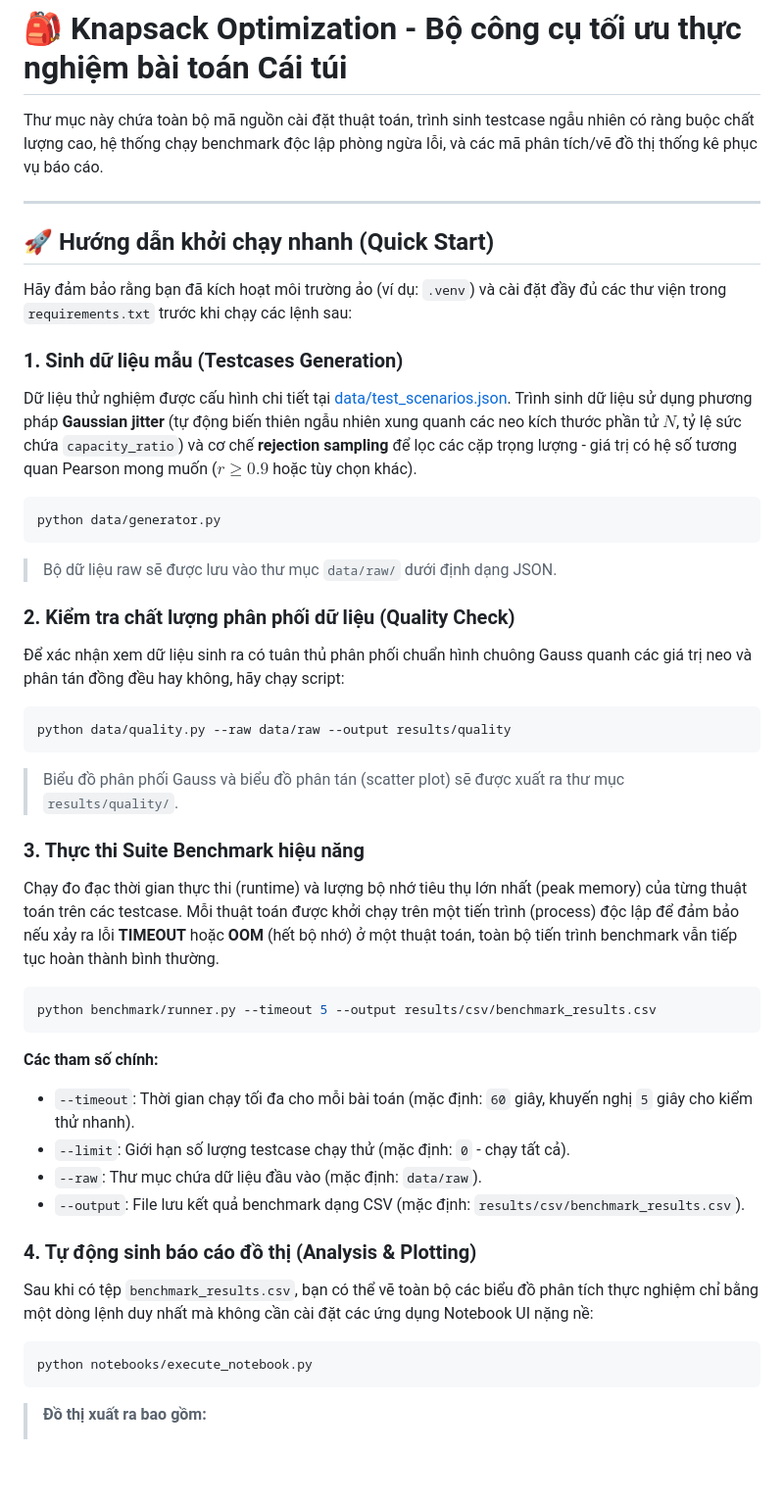
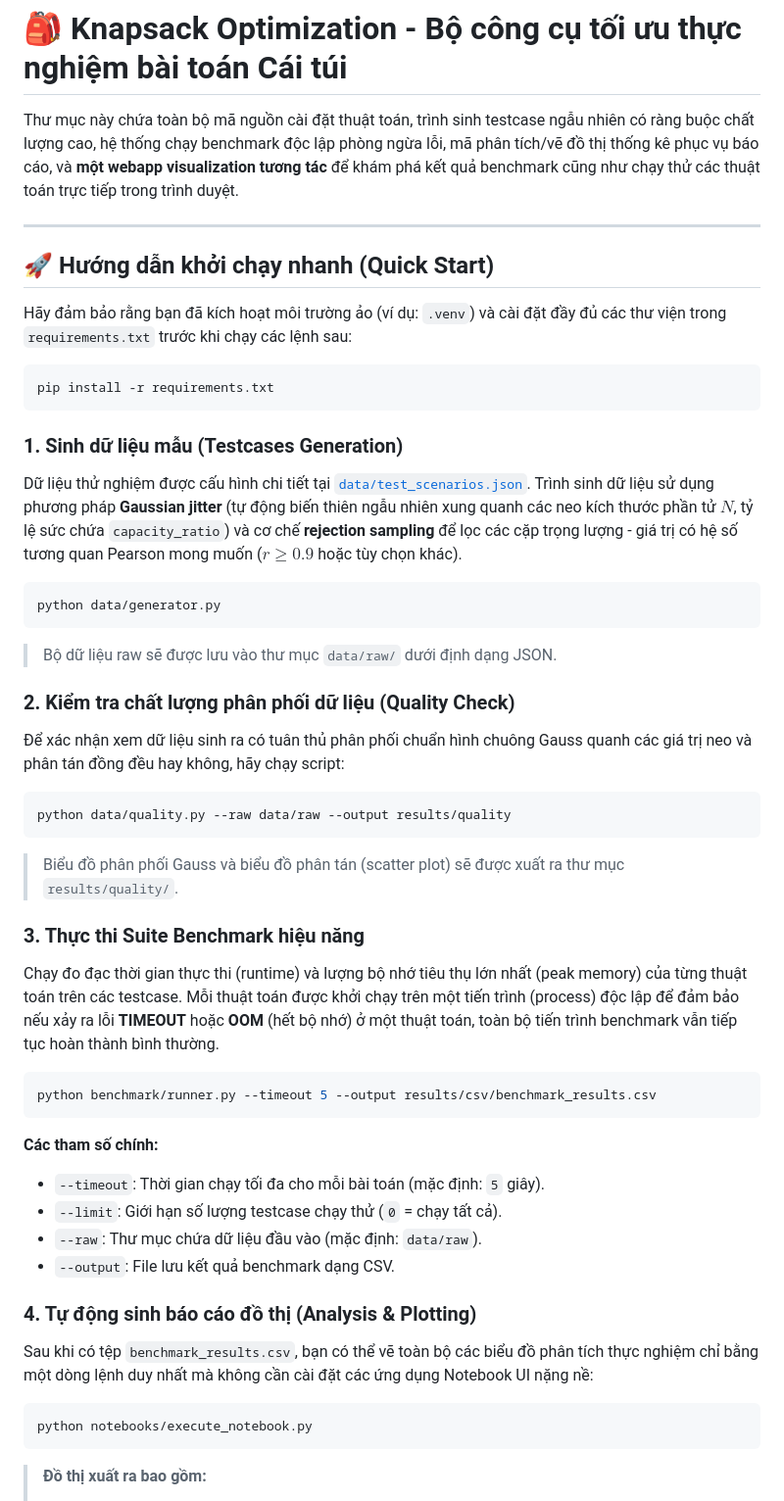
Before and after one commit to thucnc7/KnapsackOptimization, a Markdown page: README.md, the part around one of its changes. Shown at 98% size. Drawn GitHub-style; blank space fills up the shorter version.

````diff
--- a/README.md
+++ b/README.md
@@ -1,6 +1,6 @@
 # 🎒 Knapsack Optimization - Bộ công cụ tối ưu thực nghiệm bài toán Cái túi
 
-Thư mục này chứa toàn bộ mã nguồn cài đặt thuật toán, trình sinh testcase ngẫu nhiên có ràng buộc chất lượng cao, hệ thống chạy benchmark độc lập phòng ngừa lỗi, và các mã phân tích/vẽ đồ thị thống kê phục vụ báo cáo.
+Thư mục này chứa toàn bộ mã nguồn cài đặt thuật toán, trình sinh testcase ngẫu nhiên có ràng buộc chất lượng cao, hệ thống chạy benchmark độc lập phòng ngừa lỗi, mã phân tích/vẽ đồ thị thống kê phục vụ báo cáo, và **một webapp visualization tương tác** để khám phá kết quả benchmark cũng như chạy thử các thuật toán trực tiếp trong trình duyệt.
 
 ---
 
@@ -8,36 +8,50 @@ Thư mục này chứa toàn bộ mã nguồn cài đặt thuật toán, trình
 
 Hãy đảm bảo rằng bạn đã kích hoạt môi trường ảo (ví dụ: `.venv`) và cài đặt đầy đủ các thư viện trong `requirements.txt` trước khi chạy các lệnh sau:
 
+```bash
+pip install -r requirements.txt
+```
+
 ### 1. Sinh dữ liệu mẫu (Testcases Generation)
-Dữ liệu thử nghiệm được cấu hình chi tiết tại [data/test_scenarios.json](file:///e:/Antigravity%20Workspace/Knapsack/KnapsackOptimization/data/test_scenarios.json). Trình sinh dữ liệu sử dụng phương pháp **Gaussian jitter** (tự động biến thiên ngẫu nhiên xung quanh các neo kích thước phần tử $N$, tỷ lệ sức chứa `capacity_ratio`) và cơ chế **rejection sampling** để lọc các cặp trọng lượng - giá trị có hệ số tương quan Pearson mong muốn ($r \ge 0.9$ hoặc tùy chọn khác).
+
+Dữ liệu thử nghiệm được cấu hình chi tiết tại [`data/test_scenarios.json`](data/test_scenarios.json). Trình sinh dữ liệu sử dụng phương pháp **Gaussian jitter** (tự động biến thiên ngẫu nhiên xung quanh các neo kích thước phần tử $N$, tỷ lệ sức chứa `capacity_ratio`) và cơ chế **rejection sampling** để lọc các cặp trọng lượng - giá trị có hệ số tương quan Pearson mong muốn ($r \ge 0.9$ hoặc tùy chọn khác).
+
 ```bash
 python data/generator.py
 ```
 > Bộ dữ liệu raw sẽ được lưu vào thư mục `data/raw/` dưới định dạng JSON.
 
 ### 2. Kiểm tra chất lượng phân phối dữ liệu (Quality Check)
+
 Để xác nhận xem dữ liệu sinh ra có tuân thủ phân phối chuẩn hình chuông Gauss quanh các giá trị neo và phân tán đồng đều hay không, hãy chạy script:
+
 ```bash
 python data/quality.py --raw data/raw --output results/quality
 ```
 > Biểu đồ phân phối Gauss và biểu đồ phân tán (scatter plot) sẽ được xuất ra thư mục `results/quality/`.
 
 ### 3. Thực thi Suite Benchmark hiệu năng
+
 Chạy đo đạc thời gian thực thi (runtime) và lượng bộ nhớ tiêu thụ lớn nhất (peak memory) của từng thuật toán trên các testcase. Mỗi thuật toán được khởi chạy trên một tiến trình (process) độc lập để đảm bảo nếu xảy ra lỗi **TIMEOUT** hoặc **OOM** (hết bộ nhớ) ở một thuật toán, toàn bộ tiến trình benchmark vẫn tiếp tục hoàn thành bình thường.
+
 ```bash
 python benchmark/runner.py --timeout 5 --output results/csv/benchmark_results.csv
 ```
+
 **Các tham số chính:**
-* `--timeout`: Thời gian chạy tối đa cho mỗi bài toán (mặc định: `60` giây, khuyến nghị `5` giây cho kiểm thử nhanh).
-* `--limit`: Giới hạn số lượng testcase chạy thử (mặc định: `0` - chạy tất cả).
+* `--timeout`: Thời gian chạy tối đa cho mỗi bài toán (mặc định: `5` giây).
+* `--limit`: Giới hạn số lượng testcase chạy thử (`0` = chạy tất cả).
 * `--raw`: Thư mục chứa dữ liệu đầu vào (mặc định: `data/raw`).
-* `--output`: File lưu kết quả benchmark dạng CSV (mặc định: `results/csv/benchmark_results.csv`).
+* `--output`: File lưu kết quả benchmark dạng CSV.
 
 ### 4. Tự động sinh báo cáo đồ thị (Analysis & Plotting)
+
 Sau khi có tệp `benchmark_results.csv`, bạn có thể vẽ toàn bộ các biểu đồ phân tích thực nghiệm chỉ bằng một dòng lệnh duy nhất mà không cần cài đặt các ứng dụng Notebook UI nặng nề:
+
 ```bash
 python notebooks/execute_notebook.py
 ```
+
 > **Đồ thị xuất ra bao gồm:**
 > - `scatter_{Algorithm}.png`: Đồ thị phân tán biểu diễn thời gian thực thi theo từng tham số (N, Tỷ lệ sức chứa, Hệ số Pearson).
 > - `curvefit_{Algorithm}.png`: Đồ thị tự động tìm kiếm và vẽ đường cong tiệm cận thực nghiệm (Linear, Quadratic, Cubic, Exponential) kèm chỉ số chỉ định độ khớp $R^2$.
````
Also changed, not shown: other parts of README.md (+98 -10 lines).
